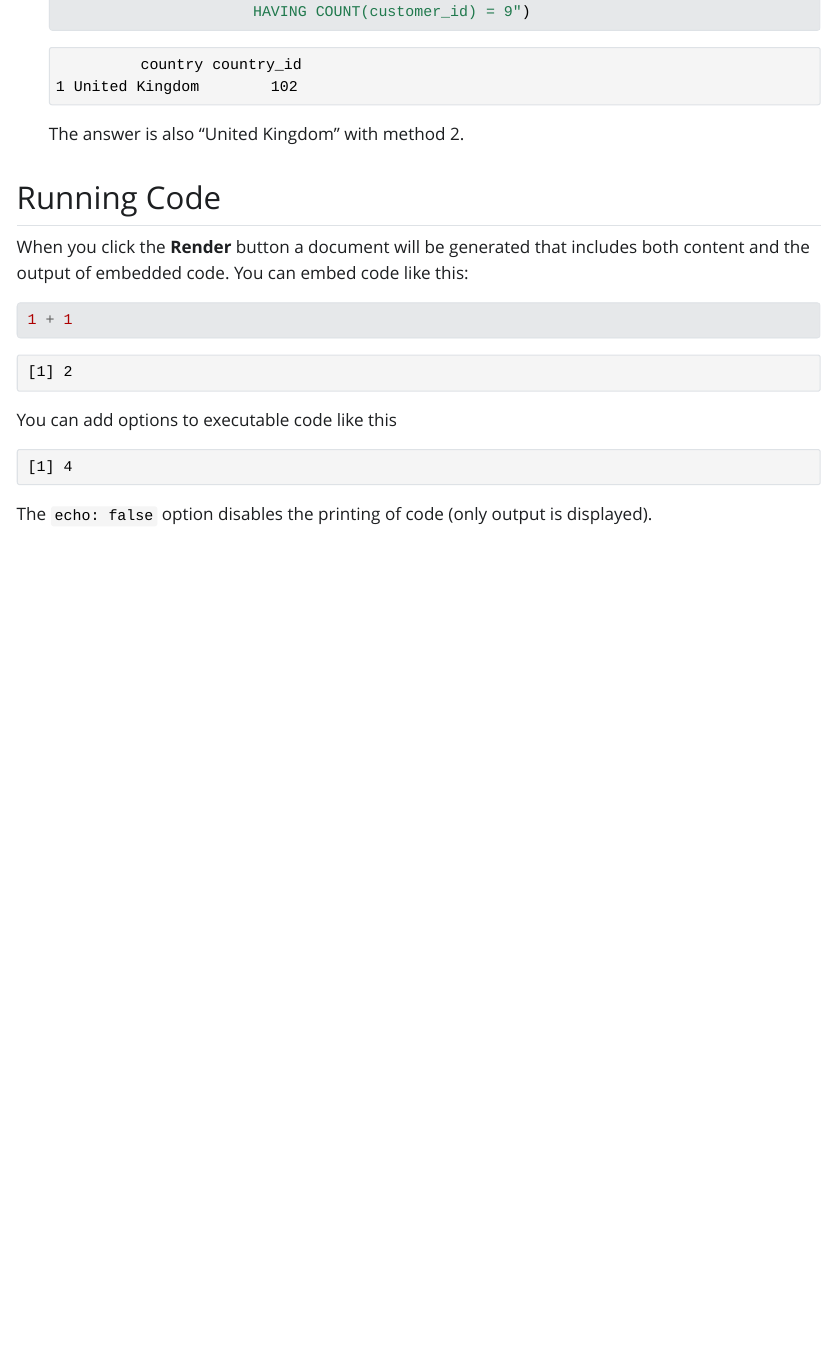
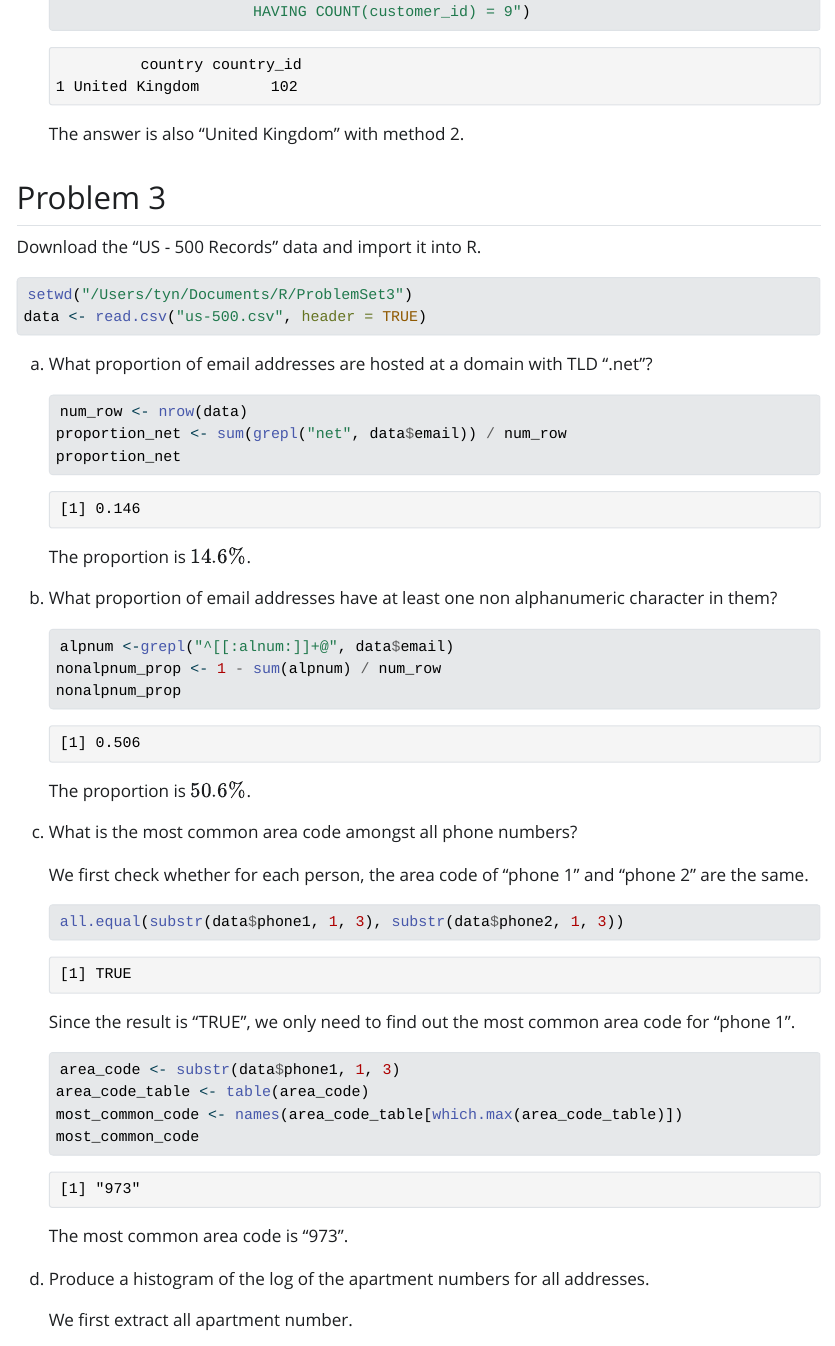
Before and after one commit to YangningTan/ProblemSet3, a Quarto document (ProblemSet3.qmd): the page in a window 1100 px wide, from 2760 px down. The pictures show the output file ProblemSet3.html that the author committed with the source, opened offline; Quarto's library style sheets are replaced by a plain one without menus.

Commit message:
Problem 3

````diff
--- a/ProblemSet3.qmd
+++ b/ProblemSet3.qmd
@@ -110,19 +110,56 @@ c.  Identify which country or countries have exactly 9 customers.
 
     The answer is also "United Kingdom" with method 2.
 
-## Running Code
+## Problem 3
 
-When you click the **Render** button a document will be generated that includes both content and the output of embedded code. You can embed code like this:
+Download the "US - 500 Records" data and import it into R.
 
 ```{r}
-1 + 1
+setwd("/Users/tyn/Documents/R/ProblemSet3")
+data <- read.csv("us-500.csv", header = TRUE)
 ```
 
-You can add options to executable code like this
+a.  What proportion of email addresses are hosted at a domain with TLD ".net"?
 
-```{r}
-#| echo: false
-2 * 2
-```
+    ```{r}
+    num_row <- nrow(data)
+    proportion_net <- sum(grepl("net", data$email)) / num_row
+    proportion_net
+    ```
 
-The `echo: false` option disables the printing of code (only output is displayed).
+    The proportion is $14.6\%$.
+
+b.  What proportion of email addresses have at least one non alphanumeric character in them?
+
+    ```{r}
+    alpnum <-grepl("^[[:alnum:]]+@", data$email)
+    nonalpnum_prop <- 1 - sum(alpnum) / num_row
+    nonalpnum_prop
+    ```
+
+    The proportion is $50.6\%$.
+
+c.  What is the most common area code amongst all phone numbers?
+
+    We first check whether for each person, the area code of "phone 1" and "phone 2" are the same.
+
+    ```{r}
+    all.equal(substr(data$phone1, 1, 3), substr(data$phone2, 1, 3))
+    ```
+
+    Since the result is "TRUE", we only need to find out the most common area code for "phone 1".
+
+    ```{r}
+    area_code <- substr(data$phone1, 1, 3)
+    area_code_table <- table(area_code)
+    most_common_code <- names(area_code_table[which.max(area_code_table)])
+    most_common_code
+    ```
+
+    The most common area code is "973".
+
+d.  Produce a histogram of the log of the apartment numbers for all addresses.
+
+    We first extract all apartment number.
+
+    ```{r}
````
Also changed, not shown: ProblemSet3.html, ProblemSet3.qmd (74 more changed lines).
